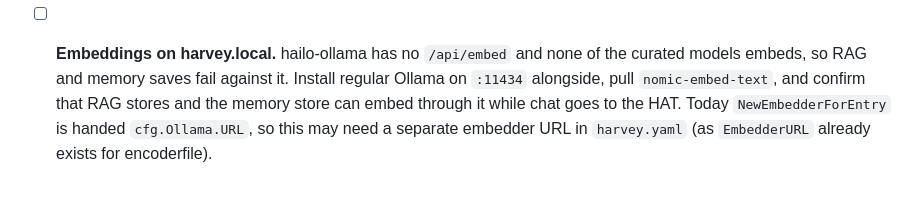
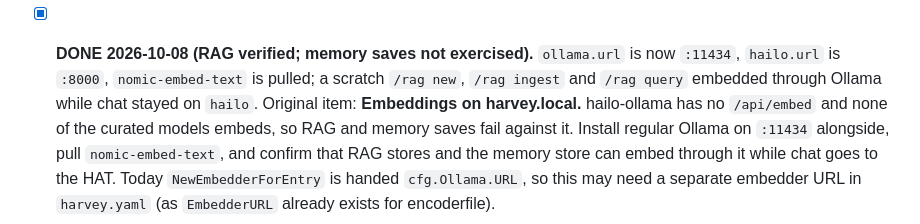
Before and after one commit to rsdoiel/harvey, a Markdown page: TODO.md, the part around the change. GitHub-like rendering; blank space fills up the shorter version.

Commit message:
TODO: embeddings on harvey.local verified for RAG
Co-Authored-By: Claude Sonnet 5.5 <noreply@anthropic.com>

```diff
--- a/TODO.md
+++ b/TODO.md
@@ -245,7 +245,7 @@ Extracting memories from /home/rsdoiel/Laboratory/agents/sessions/harvey-session
   Related: a client that abandons a request wedges hailo-ollama until it is
   restarted (kb 378); a request that outlasts `ollama.timeout` does this.
 
-- [ ] **Embeddings on harvey.local.** hailo-ollama has no `/api/embed` and none
+- [x] **DONE 2026-10-08 (RAG verified; memory saves not exercised).** `ollama.url` is now `:11434`, `hailo.url` is `:8000`, `nomic-embed-text` is pulled; a scratch `/rag new`, `/rag ingest` and `/rag query` embedded through Ollama while chat stayed on `hailo`. Original item: **Embeddings on harvey.local.** hailo-ollama has no `/api/embed` and none
   of the curated models embeds, so RAG and memory saves fail against it. Install
   regular Ollama on `:11434` alongside, pull `nomic-embed-text`, and confirm
   that RAG stores and the memory store can embed through it while chat goes to
```
